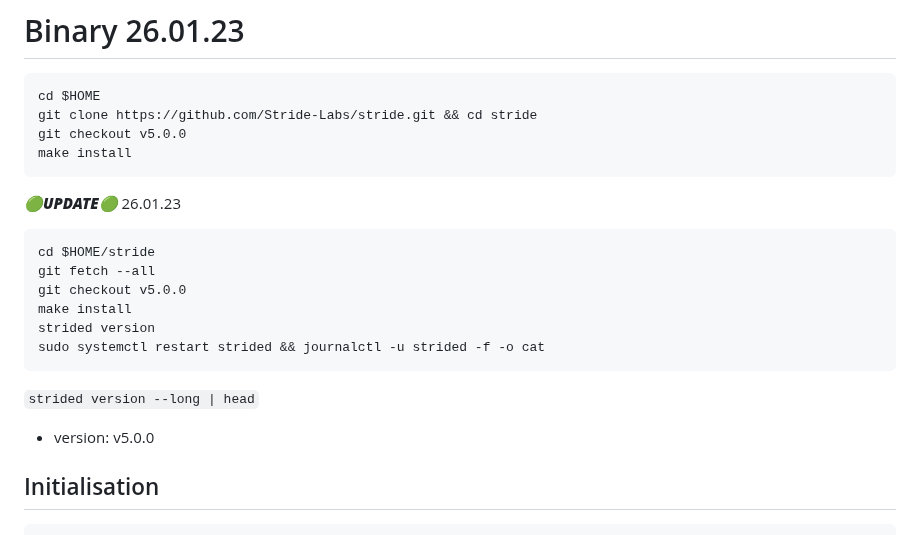
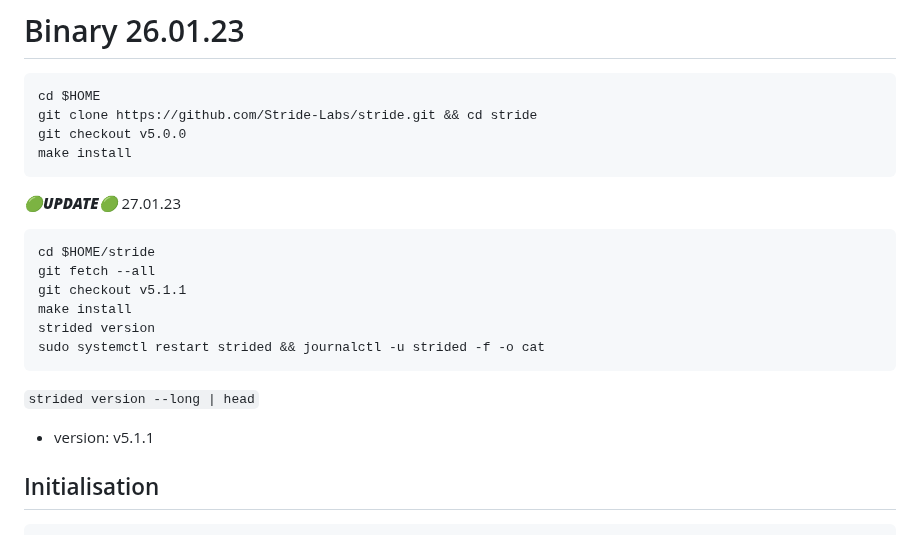
Before and after one commit to obajay/nodes-Guides, a Markdown page: Stride/README.md, the part around the change. Drawn GitHub-style.

Commit message:
Stride mainnet guide (stride-1)

````diff
--- a/Stride/README.md
+++ b/Stride/README.md
@@ -43,19 +43,19 @@ git clone https://github.com/Stride-Labs/stride.git && cd stride
 git checkout v5.0.0
 make install
 ```
-*******🟢UPDATE🟢******* 26.01.23
+*******🟢UPDATE🟢******* 27.01.23
 
 ```python
 cd $HOME/stride
 git fetch --all
-git checkout v5.0.0
+git checkout v5.1.1
 make install
 strided version
 sudo systemctl restart strided && journalctl -u strided -f -o cat
 ```
 
 `strided version --long | head`
-+ version: v5.0.0
++ version: v5.1.1
 
 ## Initialisation
 ```python
````
